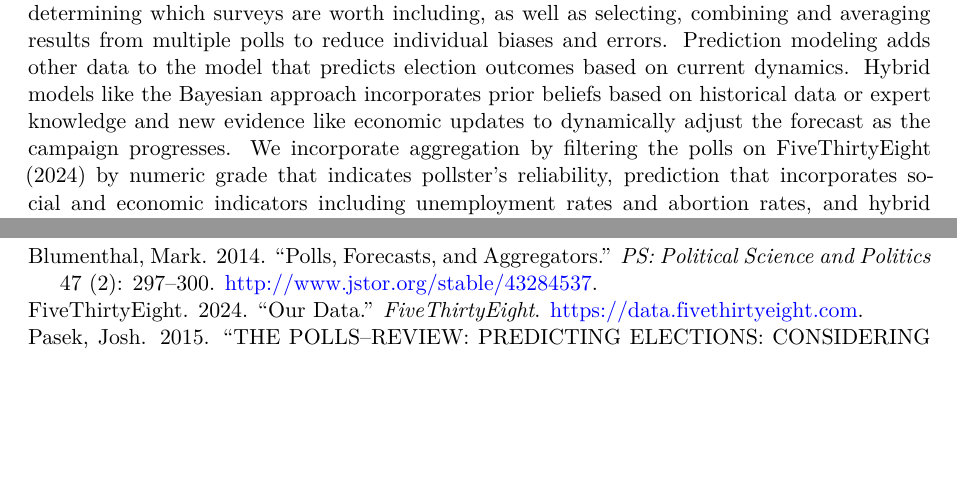
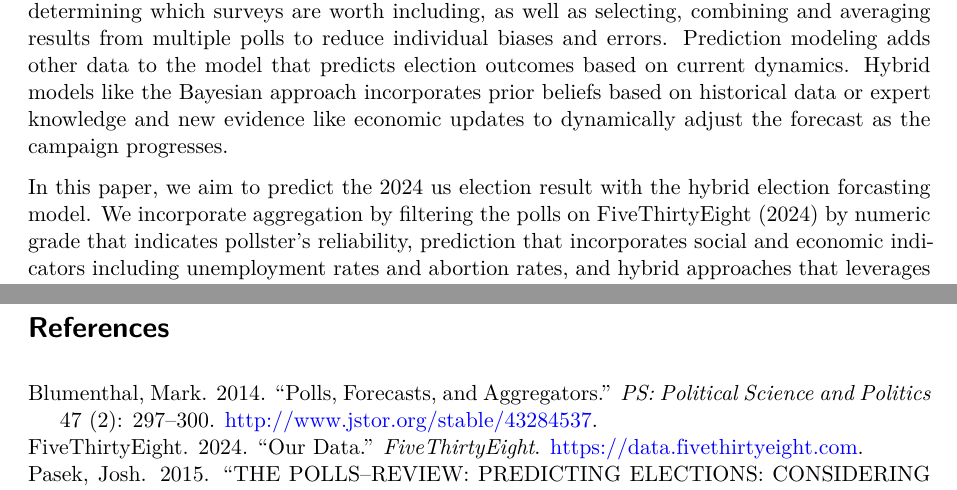
Before and after one commit to yulexun/2024uselectionprediction, a Quarto document (paper/paper.qmd): two parts of pages 1 and 7 of 7 before the commit and two parts of pages 1 and 6 of 6 after it, joined at a grey line, cut so that both start at the same text, the shorter picture padded with empty space. Rendered offline with R 4.5, knitr and Pandoc in place of Quarto, then LaTeX, with nearby package versions.

Commit message:
update paper introduction

```diff
--- a/paper/paper.qmd
+++ b/paper/paper.qmd
@@ -29,7 +29,9 @@ library(knitr)
 # Introduction {#sec-intro}
 Election result forecasting has become an essential tool for analysts in political science and the public to predict the outcome of democratic process, such as the presidential election in the United States. Traditionally, individual polls have been used as a snapshot of voter sentiment, but they only reflect temporary changes in the performance of contestants, instead of a precise estimation of the election result. As discussed by @pasek and @blumenthal, the aggregation of multiple polls, or "poll-of-polls," has become a popular technique to reduce individual survey errors and provide more accurate election forecasts. However, the traditional poll aggregation does not reflect dynamics of an election, especially with real-time changes and the introduction of new data. This creates a gap for a more adaptable model to predict the election result based on both polling data and additional variables, such as historical data and economic indicators.
 
-This paper fills the gap by building a hybrid election forecasting model following the strategies mentioned by @pasek. As @pasek described in their article, aggregation involves determining which surveys are worth including, as well as selecting, combining and averaging results from multiple polls to reduce individual biases and errors. Prediction modeling adds other data to the model that predicts election outcomes based on current dynamics. Hybrid models like the Bayesian approach incorporates prior beliefs based on historical data or expert knowledge and new evidence like economic updates to dynamically adjust the forecast as the campaign progresses. We incorporate aggregation by filtering the polls on @fivethirtyeight by numeric grade that indicates pollster’s reliability, prediction that incorporates social and economic indicators including unemployment rates and abortion rates, and hybrid approaches that leverages Bayesian techniques which combines historical data such as the 2016 election data, allowing for a dynamic prediction of the U.S. presidential election.
+This paper fills the gap by building a hybrid election forecasting model following the strategies mentioned by @pasek. As @pasek described in their article, aggregation involves determining which surveys are worth including, as well as selecting, combining and averaging results from multiple polls to reduce individual biases and errors. Prediction modeling adds other data to the model that predicts election outcomes based on current dynamics. Hybrid models like the Bayesian approach incorporates prior beliefs based on historical data or expert knowledge and new evidence like economic updates to dynamically adjust the forecast as the campaign progresses.
+
+In this paper, we aim to predict the 2024 us election result with the hybrid election forcasting model. We incorporate aggregation by filtering the polls on @fivethirtyeight by numeric grade that indicates pollster’s reliability, prediction that incorporates social and economic indicators including unemployment rates and abortion rates, and hybrid approaches that leverages Bayesian techniques which combines historical data such as the 2016 election data, allowing for a dynamic prediction of the U.S. presidential election.
 
 The estimand for this research paper is the predicted support percentages for Kamala Harris and Donald Trump. The prediction is based on quantifying various polling factors, including sample size, poll scores, and transparency scores, which are used as predictors.
 
```
